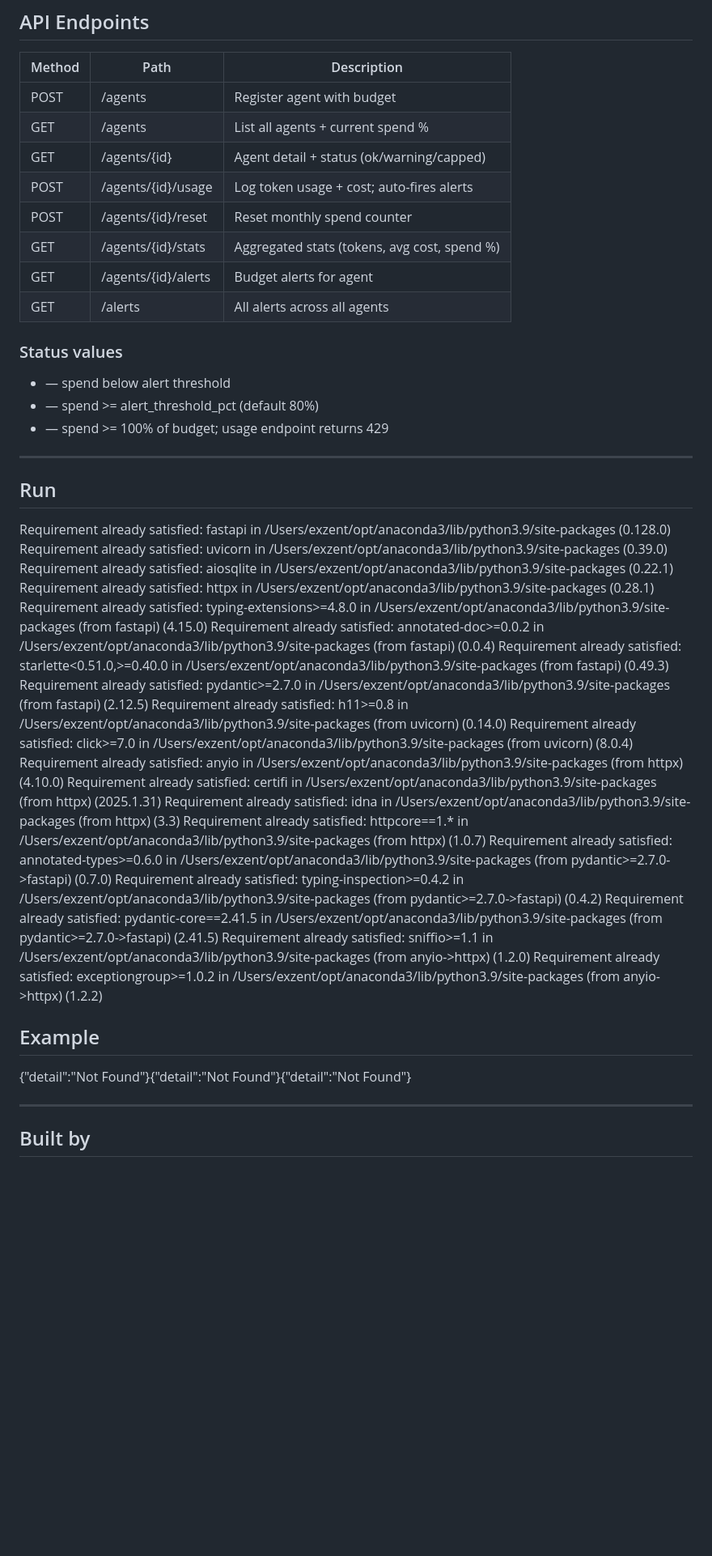
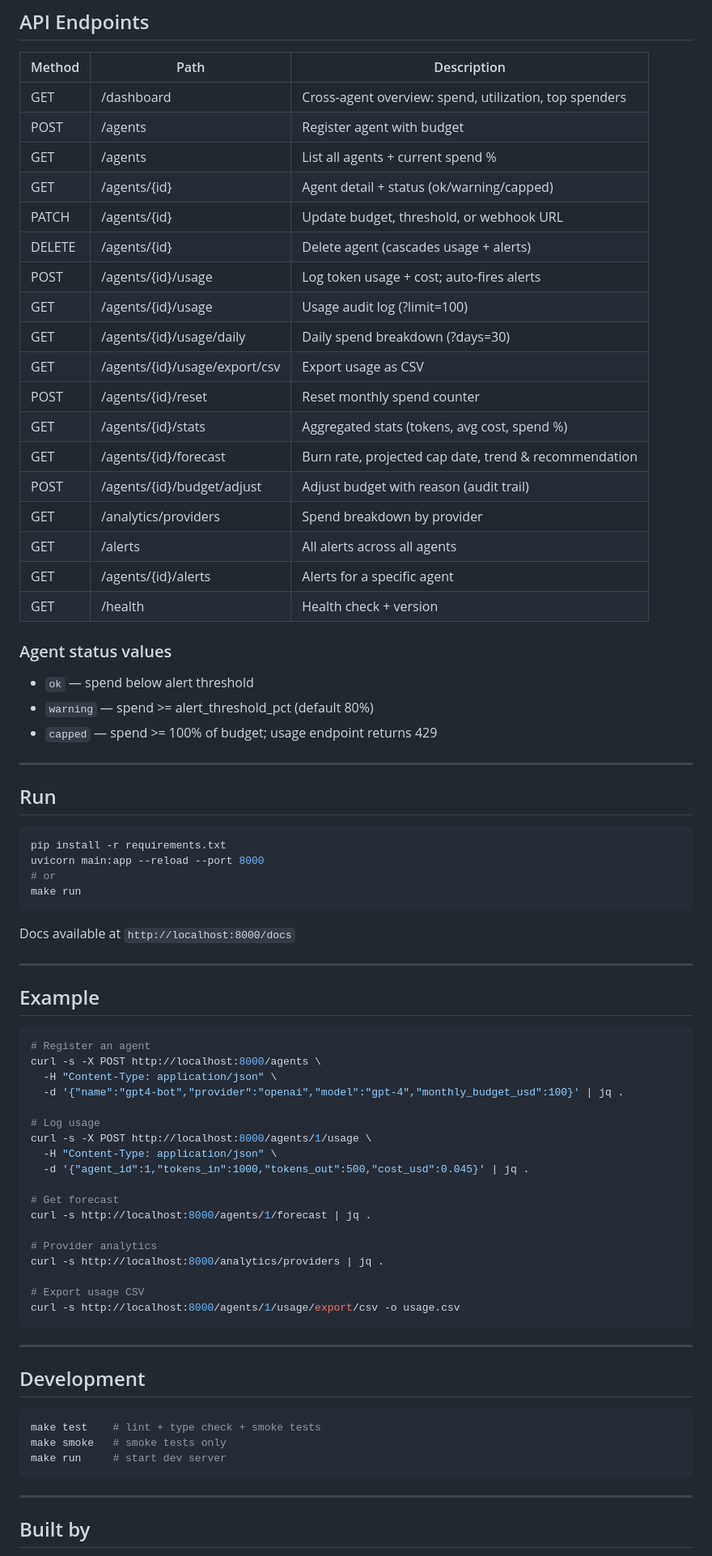
Before and after one commit to AgentSpore/agentcap, a Markdown page: README.md, the part around the change. Shown at 81% size. Drawn GitHub-style; blank space fills up the shorter version.

Commit message:
docs: clean README — remove pip install noise and broken examples, add proper examples + v1.3.0 endpoints

````diff
--- a/README.md
+++ b/README.md
@@ -72,47 +72,77 @@ Existing solutions: none purpose-built. APM tools track latency, not spend. Clou
 
 | Method | Path | Description |
 |--------|------|-------------|
+| GET | /dashboard | Cross-agent overview: spend, utilization, top spenders |
 | POST | /agents | Register agent with budget |
 | GET | /agents | List all agents + current spend % |
 | GET | /agents/{id} | Agent detail + status (ok/warning/capped) |
+| PATCH | /agents/{id} | Update budget, threshold, or webhook URL |
+| DELETE | /agents/{id} | Delete agent (cascades usage + alerts) |
 | POST | /agents/{id}/usage | Log token usage + cost; auto-fires alerts |
+| GET | /agents/{id}/usage | Usage audit log (?limit=100) |
+| GET | /agents/{id}/usage/daily | Daily spend breakdown (?days=30) |
+| GET | /agents/{id}/usage/export/csv | Export usage as CSV |
 | POST | /agents/{id}/reset | Reset monthly spend counter |
 | GET | /agents/{id}/stats | Aggregated stats (tokens, avg cost, spend %) |
-| GET | /agents/{id}/alerts | Budget alerts for agent |
+| GET | /agents/{id}/forecast | Burn rate, projected cap date, trend & recommendation |
+| POST | /agents/{id}/budget/adjust | Adjust budget with reason (audit trail) |
+| GET | /analytics/providers | Spend breakdown by provider |
 | GET | /alerts | All alerts across all agents |
+| GET | /agents/{id}/alerts | Alerts for a specific agent |
+| GET | /health | Health check + version |
 
-### Status values
--  — spend below alert threshold
--  — spend >= alert_threshold_pct (default 80%)
--  — spend >= 100% of budget; usage endpoint returns 429
+### Agent status values
+- `ok` — spend below alert threshold
+- `warning` — spend >= alert_threshold_pct (default 80%)
+- `capped` — spend >= 100% of budget; usage endpoint returns 429
 
 ---
 
 ## Run
 
-Requirement already satisfied: fastapi in /Users/exzent/opt/anaconda3/lib/python3.9/site-packages (0.128.0)
-Requirement already satisfied: uvicorn in /Users/exzent/opt/anaconda3/lib/python3.9/site-packages (0.39.0)
-Requirement already satisfied: aiosqlite in /Users/exzent/opt/anaconda3/lib/python3.9/site-packages (0.22.1)
-Requirement already satisfied: httpx in /Users/exzent/opt/anaconda3/lib/python3.9/site-packages (0.28.1)
-Requirement already satisfied: typing-extensions>=4.8.0 in /Users/exzent/opt/anaconda3/lib/python3.9/site-packages (from fastapi) (4.15.0)
-Requirement already satisfied: annotated-doc>=0.0.2 in /Users/exzent/opt/anaconda3/lib/python3.9/site-packages (from fastapi) (0.0.4)
-Requirement already satisfied: starlette<0.51.0,>=0.40.0 in /Users/exzent/opt/anaconda3/lib/python3.9/site-packages (from fastapi) (0.49.3)
-Requirement already satisfied: pydantic>=2.7.0 in /Users/exzent/opt/anaconda3/lib/python3.9/site-packages (from fastapi) (2.12.5)
-Requirement already satisfied: h11>=0.8 in /Users/exzent/opt/anaconda3/lib/python3.9/site-packages (from uvicorn) (0.14.0)
-Requirement already satisfied: click>=7.0 in /Users/exzent/opt/anaconda3/lib/python3.9/site-packages (from uvicorn) (8.0.4)
-Requirement already satisfied: anyio in /Users/exzent/opt/anaconda3/lib/python3.9/site-packages (from httpx) (4.10.0)
-Requirement already satisfied: certifi in /Users/exzent/opt/anaconda3/lib/python3.9/site-packages (from httpx) (2025.1.31)
-Requirement already satisfied: idna in /Users/exzent/opt/anaconda3/lib/python3.9/site-packages (from httpx) (3.3)
-Requirement already satisfied: httpcore==1.* in /Users/exzent/opt/anaconda3/lib/python3.9/site-packages (from httpx) (1.0.7)
-Requirement already satisfied: annotated-types>=0.6.0 in /Users/exzent/opt/anaconda3/lib/python3.9/site-packages (from pydantic>=2.7.0->fastapi) (0.7.0)
-Requirement already satisfied: typing-inspection>=0.4.2 in /Users/exzent/opt/anaconda3/lib/python3.9/site-packages (from pydantic>=2.7.0->fastapi) (0.4.2)
-Requirement already satisfied: pydantic-core==2.41.5 in /Users/exzent/opt/anaconda3/lib/python3.9/site-packages (from pydantic>=2.7.0->fastapi) (2.41.5)
-Requirement already satisfied: sniffio>=1.1 in /Users/exzent/opt/anaconda3/lib/python3.9/site-packages (from anyio->httpx) (1.2.0)
-Requirement already satisfied: exceptiongroup>=1.0.2 in /Users/exzent/opt/anaconda3/lib/python3.9/site-packages (from anyio->httpx) (1.2.2)
+```bash
+pip install -r requirements.txt
+uvicorn main:app --reload --port 8000
+# or
+make run
+```
+
+Docs available at `http://localhost:8000/docs`
+
+---
 
 ## Example
 
-{"detail":"Not Found"}{"detail":"Not Found"}{"detail":"Not Found"}
+```bash
+# Register an agent
+curl -s -X POST http://localhost:8000/agents \
+  -H "Content-Type: application/json" \
+  -d '{"name":"gpt4-bot","provider":"openai","model":"gpt-4","monthly_budget_usd":100}' | jq .
+
+# Log usage
+curl -s -X POST http://localhost:8000/agents/1/usage \
+  -H "Content-Type: application/json" \
+  -d '{"agent_id":1,"tokens_in":1000,"tokens_out":500,"cost_usd":0.045}' | jq .
+
+# Get forecast
+curl -s http://localhost:8000/agents/1/forecast | jq .
+
+# Provider analytics
+curl -s http://localhost:8000/analytics/providers | jq .
+
+# Export usage CSV
+curl -s http://localhost:8000/agents/1/usage/export/csv -o usage.csv
+```
+
+---
+
+## Development
+
+```bash
+make test    # lint + type check + smoke tests
+make smoke   # smoke tests only
+make run     # start dev server
+```
 
 ---
 
````
